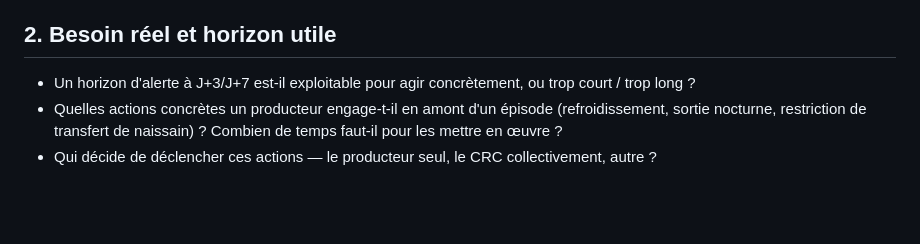
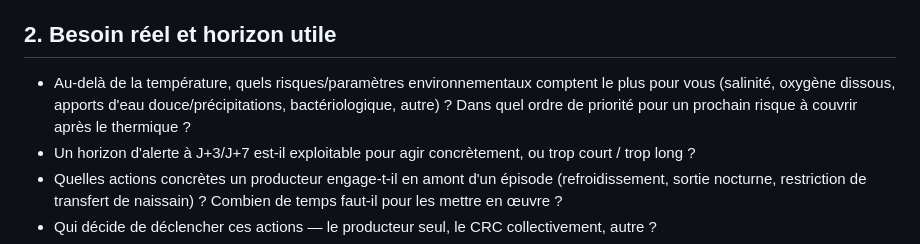
Before and after one commit to ronan-develop/coastal-sentinel, a Markdown page: docs/questions.md, the part around the change. Drawn GitHub-style; blank space fills up the shorter version.

Commit message:
📖 docs(questions): ajouter la priorisation des risques à couvrir
Quels paramètres environnementaux (salinité, oxygène dissous, apports
d'eau douce, bactériologique) comptent le plus pour le CRC, et dans
quel ordre après le thermique — cadrera le prochain risque à couvrir
plutôt que de deviner.

```diff
--- a/docs/questions.md
+++ b/docs/questions.md
@@ -19,6 +19,10 @@ l'existant, ne pas arriver avec une solution figée (cf.
 
 ## 2. Besoin réel et horizon utile
 
+- Au-delà de la température, quels risques/paramètres environnementaux
+  comptent le plus pour vous (salinité, oxygène dissous, apports d'eau
+  douce/précipitations, bactériologique, autre) ? Dans quel ordre de
+  priorité pour un prochain risque à couvrir après le thermique ?
 - Un horizon d'alerte à J+3/J+7 est-il exploitable pour agir concrètement, ou
   trop court / trop long ?
 - Quelles actions concrètes un producteur engage-t-il en amont d'un épisode
```
